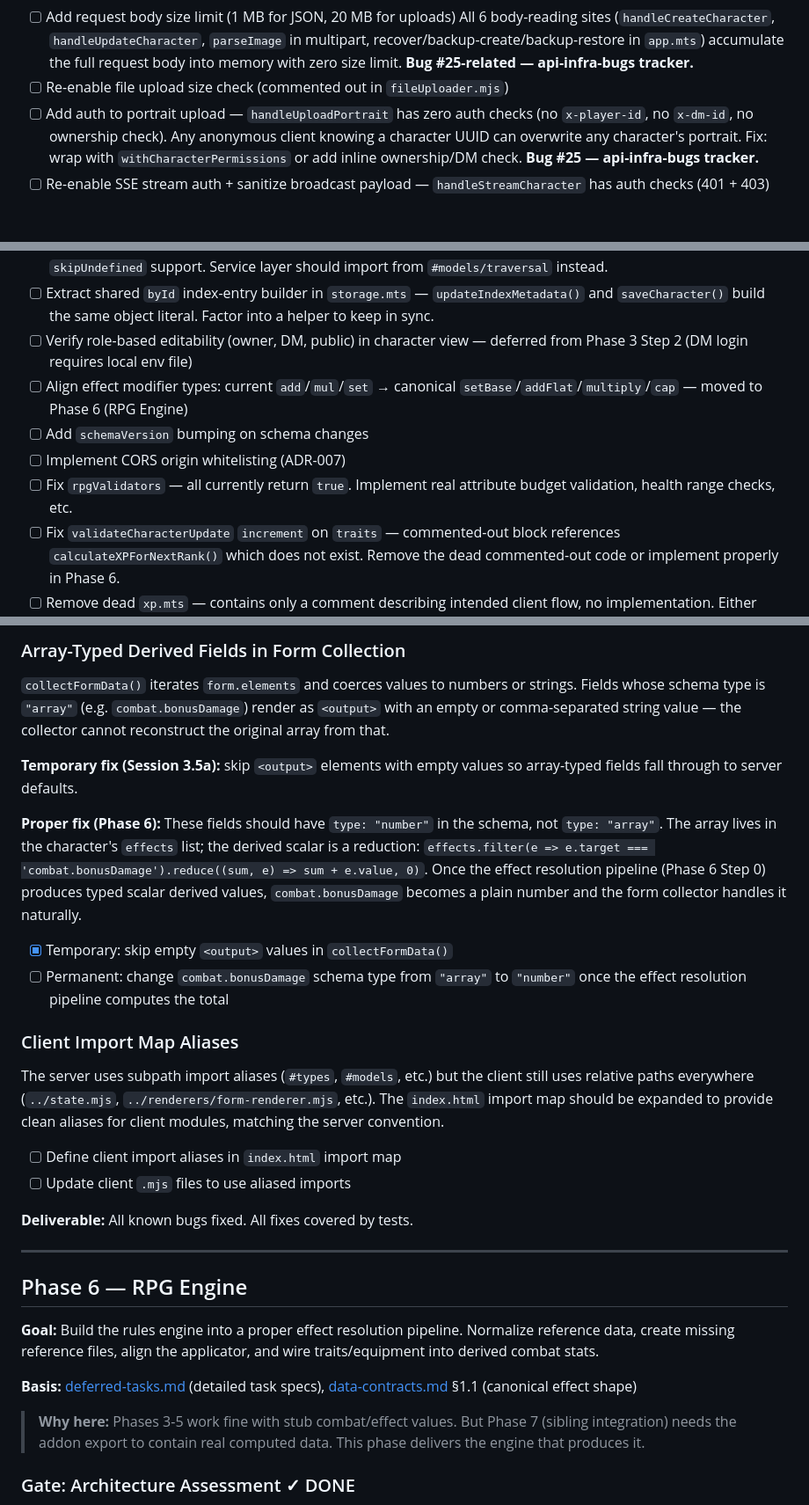
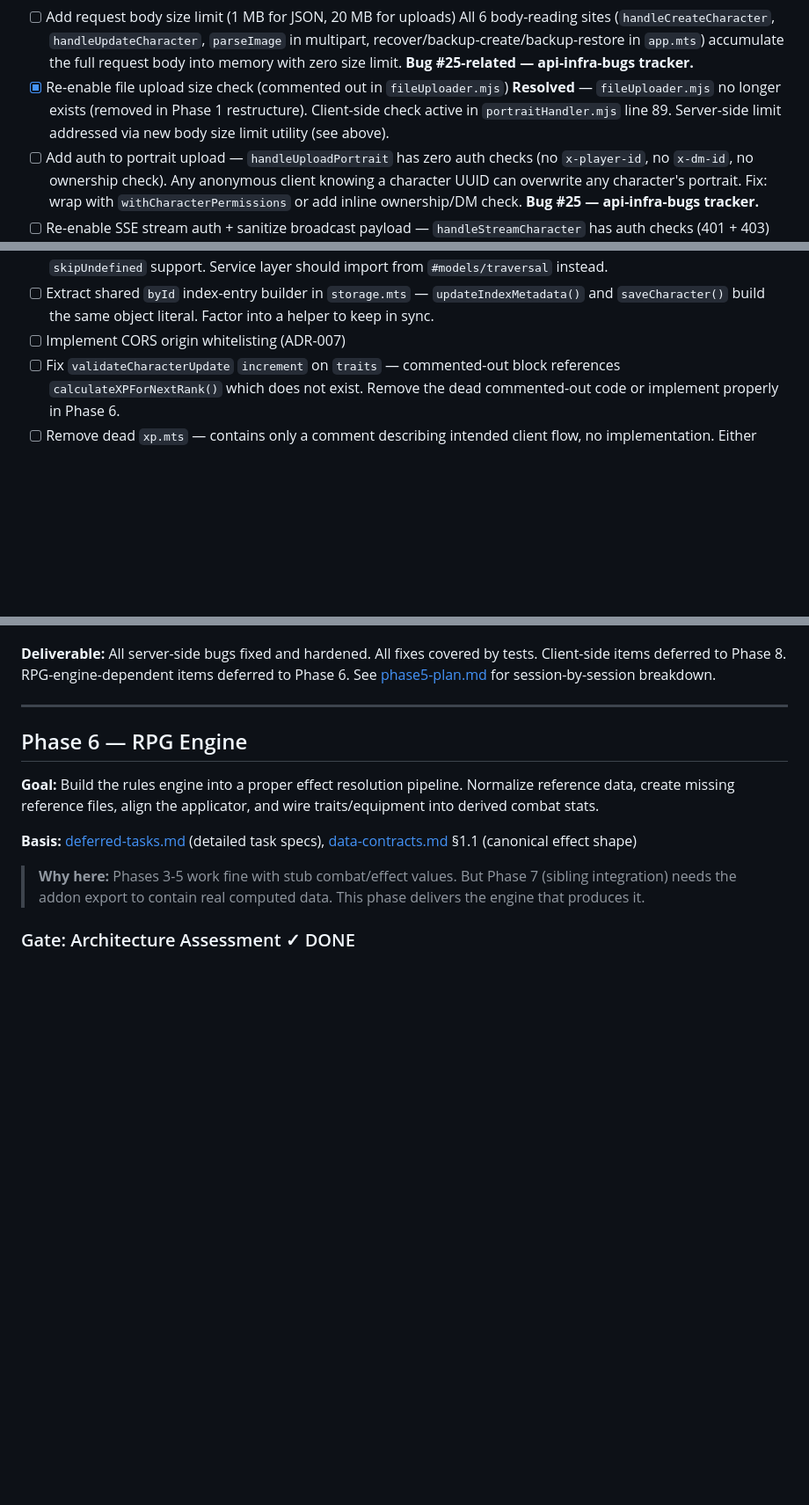
Before and after one commit to skiotha/character-builder, a Markdown page: docs/roadmap.md, 3 parts joined by grey strips. Shown at 88% size. Rendered like a GitHub page; blank space fills up the shorter version.

```diff
--- a/docs/roadmap.md
+++ b/docs/roadmap.md
@@ -332,7 +332,10 @@ RPG engine test rewrite deferred to Phase 6 (typed pipeline not yet built).
       `parseImage` in multipart, recover/backup-create/backup-restore in `app.mts`)
       accumulate the full request body into memory with zero size limit.
       **Bug #25-related — api-infra-bugs tracker.**
-- [ ] Re-enable file upload size check (commented out in `fileUploader.mjs`)
+- [x] Re-enable file upload size check (commented out in `fileUploader.mjs`)
+      **Resolved** — `fileUploader.mjs` no longer exists (removed in Phase 1
+      restructure). Client-side check active in `portraitHandler.mjs` line 89.
+      Server-side limit addressed via new body size limit utility (see above).
 - [ ] Add auth to portrait upload — `handleUploadPortrait` has zero auth
       checks (no `x-player-id`, no `x-dm-id`, no ownership check). Any anonymous
       client knowing a character UUID can overwrite any character's portrait.
@@ -401,14 +404,7 @@ RPG engine test rewrite deferred to Phase 6 (typed pipeline not yet built).
 - [ ] Extract shared `byId` index-entry builder in `storage.mts` —
       `updateIndexMetadata()` and `saveCharacter()` build the same object
       literal. Factor into a helper to keep in sync.
-- [ ] Verify role-based editability (owner, DM, public) in character view —
-      deferred from Phase 3 Step 2 (DM login requires local env file)
-- [ ] Align effect modifier types: current `add`/`mul`/`set` → canonical
-      `setBase`/`addFlat`/`multiply`/`cap` — moved to Phase 6 (RPG Engine)
-- [ ] Add `schemaVersion` bumping on schema changes
 - [ ] Implement CORS origin whitelisting (ADR-007)
-- [ ] Fix `rpgValidators` — all currently return `true`. Implement real
-      attribute budget validation, health range checks, etc.
 - [ ] Fix `validateCharacterUpdate` `increment` on `traits` — commented-out
       block references `calculateXPForNextRank()` which does not exist.
       Remove the dead commented-out code or implement properly in Phase 6.
@@ -526,37 +465,7 @@ server-side `validateCharacterCreation()` as the safety net.
-### Array-Typed Derived Fields in Form Collection
-
-`collectFormData()` iterates `form.elements` and coerces values to numbers
-or strings. Fields whose schema type is `"array"` (e.g. `combat.bonusDamage`)
-render as `<output>` with an empty or comma-separated string value — the
-collector cannot reconstruct the original array from that.
-
-**Temporary fix (Session 3.5a):** skip `<output>` elements with empty values
-so array-typed fields fall through to server defaults.
-
-**Proper fix (Phase 6):** These fields should have `type: "number"` in the
-schema, not `type: "array"`. The array lives in the character's `effects`
-list; the derived scalar is a reduction:
-`effects.filter(e => e.target === 'combat.bonusDamage').reduce((sum, e) => sum + e.value, 0)`.
-Once the effect resolution pipeline (Phase 6 Step 0) produces typed scalar
-derived values, `combat.bonusDamage` becomes a plain number and the form
-collector handles it naturally.
-
-- [x] Temporary: skip empty `<output>` values in `collectFormData()`
-- [ ] Permanent: change `combat.bonusDamage` schema type from `"array"` to
-      `"number"` once the effect resolution pipeline computes the total
-
-### Client Import Map Aliases
-
-The server uses subpath import aliases (`#types`, `#models`, etc.) but the
-client still uses relative paths everywhere (`../state.mjs`,
-`../renderers/form-renderer.mjs`, etc.). The `index.html` import map should
-be expanded to provide clean aliases for client modules, matching the server
-convention.
-
-- [ ] Define client import aliases in `index.html` import map
-- [ ] Update client `.mjs` files to use aliased imports
-
-**Deliverable:** All known bugs fixed. All fixes covered by tests.
+**Deliverable:** All server-side bugs fixed and hardened. All fixes covered
+by tests. Client-side items deferred to Phase 8. RPG-engine-dependent items
+deferred to Phase 6. See [phase5-plan.md](../.github/plans/phase5-plan.md)
+for session-by-session breakdown.
 
 ---
 
```
Also changed, not shown: other parts of docs/roadmap.md (+71 -67 lines), .github/plans/phase5-plan.md (+16 -30 lines).
